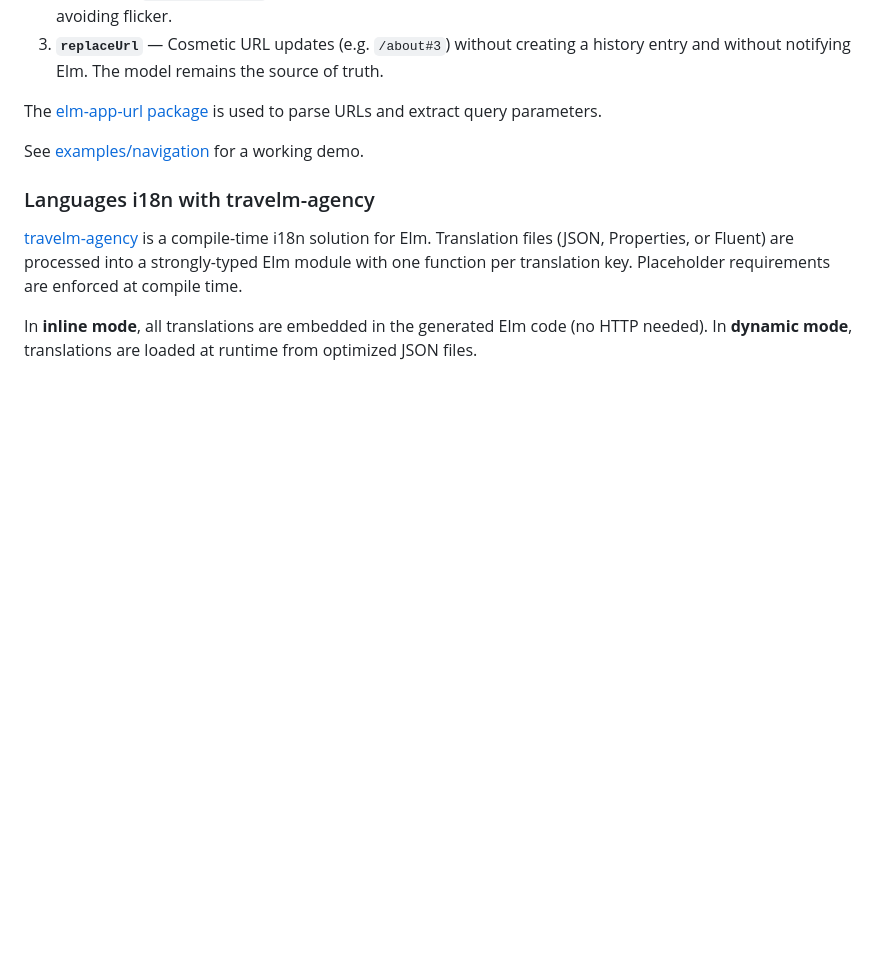
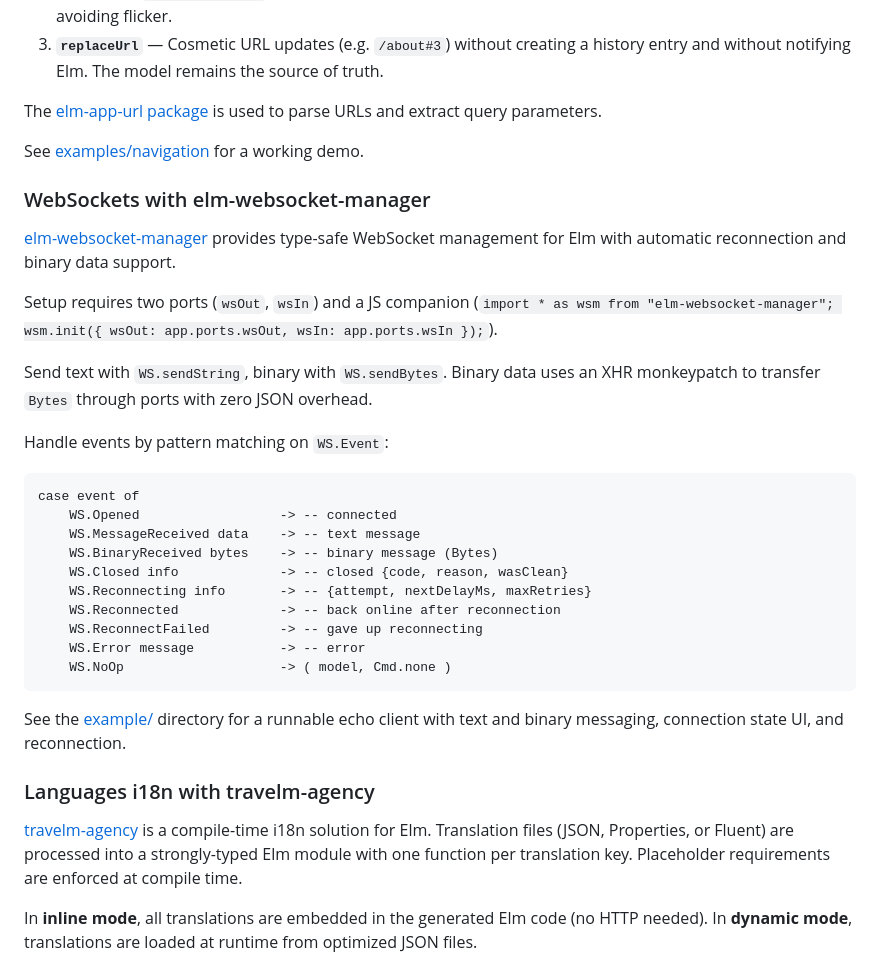
Before and after one commit to mpizenberg/elm-knowledge, a Markdown page: README.md, the part around the change. GitHub-like rendering; blank space fills up the shorter version.

Commit message:
Add section for websockets
Signed-off-by: Matthieu Pizenberg <matthieu.pizenberg@gmail.com>

````diff
--- a/README.md
+++ b/README.md
@@ -359,6 +359,34 @@ The [elm-app-url package](https://github.com/lydell/elm-app-url) is used to pars
 
 See [examples/navigation](examples/navigation/) for a working demo.
 
+### WebSockets with elm-websocket-manager
+
+[elm-websocket-manager](https://github.com/mpizenberg/elm-websocket-manager) provides type-safe WebSocket
+management for Elm with automatic reconnection and binary data support.
+
+Setup requires two ports (`wsOut`, `wsIn`) and a JS companion (`import * as wsm from "elm-websocket-manager"; wsm.init({ wsOut: app.ports.wsOut, wsIn: app.ports.wsIn });`).
+
+Send text with `WS.sendString`, binary with `WS.sendBytes`. Binary data uses an XHR monkeypatch
+to transfer `Bytes` through ports with zero JSON overhead.
+
+Handle events by pattern matching on `WS.Event`:
+
+```elm
+case event of
+    WS.Opened                  -> -- connected
+    WS.MessageReceived data    -> -- text message
+    WS.BinaryReceived bytes    -> -- binary message (Bytes)
+    WS.Closed info             -> -- closed {code, reason, wasClean}
+    WS.Reconnecting info       -> -- {attempt, nextDelayMs, maxRetries}
+    WS.Reconnected             -> -- back online after reconnection
+    WS.ReconnectFailed         -> -- gave up reconnecting
+    WS.Error message           -> -- error
+    WS.NoOp                    -> ( model, Cmd.none )
+```
+
+See the [example/](https://github.com/mpizenberg/elm-websocket-manager/tree/main/example) directory
+for a runnable echo client with text and binary messaging, connection state UI, and reconnection.
+
 ### Languages i18n with travelm-agency
 
 [travelm-agency](https://github.com/anmolitor/travelm-agency) is a compile-time i18n solution for Elm.
````
